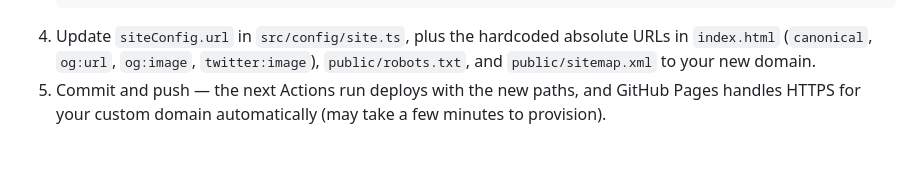
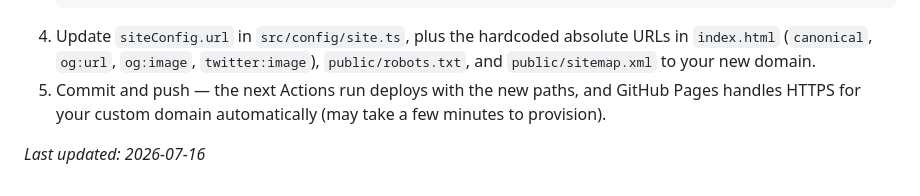
Before and after one commit to levibmackay/nfc-card, a Markdown page: README.md, the part around the change. Rendered like a GitHub page; blank space fills up the shorter version.

Commit message:
Update project README

````diff
--- a/README.md
+++ b/README.md
@@ -112,3 +112,5 @@ This only applies to the production build (`command === "build"`) — `npm run d
    ```
 4. Update `siteConfig.url` in `src/config/site.ts`, plus the hardcoded absolute URLs in `index.html` (`canonical`, `og:url`, `og:image`, `twitter:image`), `public/robots.txt`, and `public/sitemap.xml` to your new domain.
 5. Commit and push — the next Actions run deploys with the new paths, and GitHub Pages handles HTTPS for your custom domain automatically (may take a few minutes to provision).
+
+_Last updated: 2026-07-16_
````
